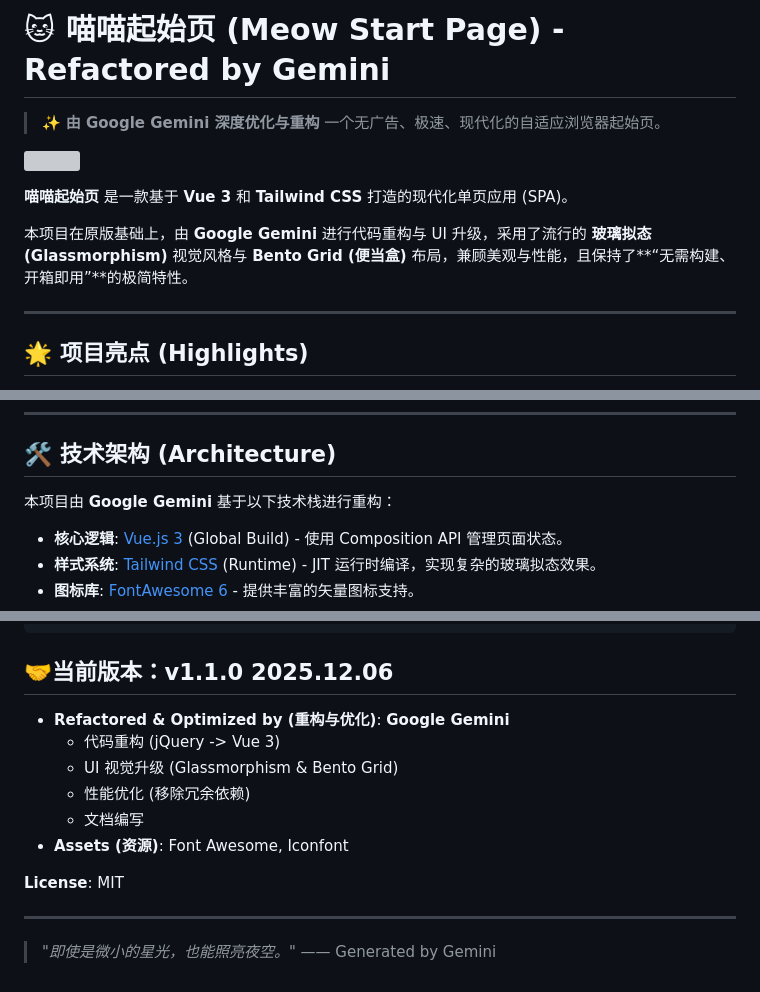
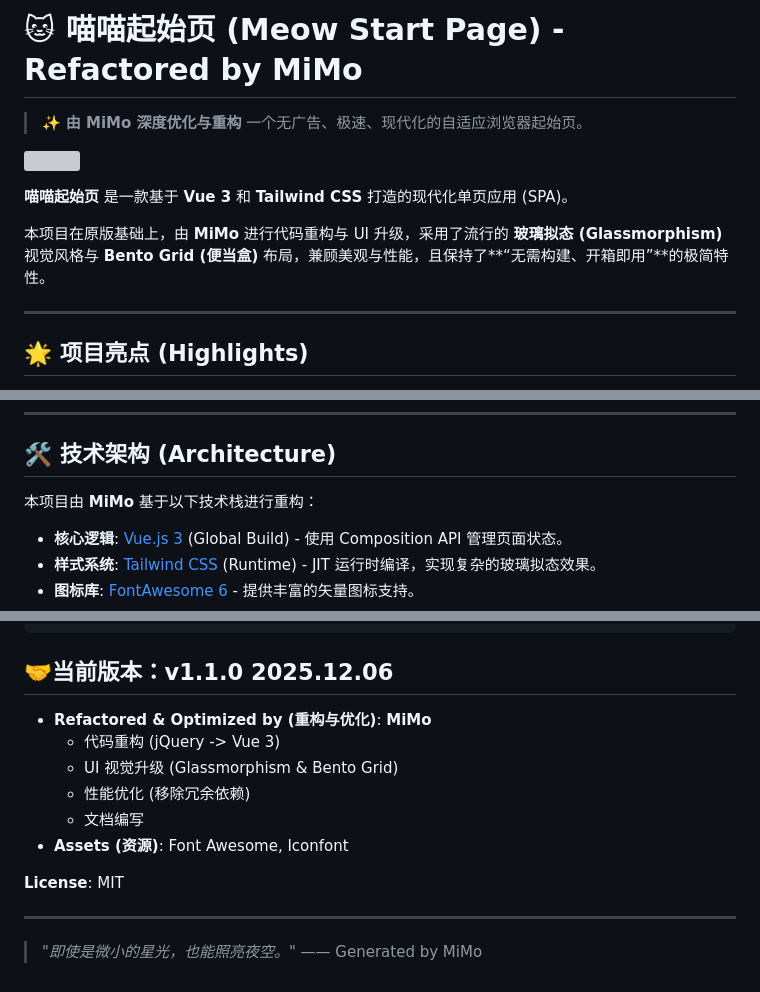
Before and after one commit to plaidwork/plaidwork.github.io, a Markdown page: README.md, 3 parts joined by grey strips. Drawn GitHub-style; grey boxes are pictures that could not be loaded.

```diff
--- a/README.md
+++ b/README.md
@@ -1,13 +1,13 @@
-# 🐱 喵喵起始页 (Meow Start Page) - Refactored by Gemini
+# 🐱 喵喵起始页 (Meow Start Page) - Refactored by MiMo
 
-> ✨ **由 Google Gemini 深度优化与重构**
+> ✨ **由 MiMo 深度优化与重构**
 > 一个无广告、极速、现代化的自适应浏览器起始页。
 
 ![](https://s.plaidweb.top/static/icon/32.png)
 
 **喵喵起始页** 是一款基于 **Vue 3** 和 **Tailwind CSS** 打造的现代化单页应用 (SPA)。
 
-本项目在原版基础上，由 **Google Gemini** 进行代码重构与 UI 升级，采用了流行的 **玻璃拟态 (Glassmorphism)** 视觉风格与 **Bento Grid (便当盒)** 布局，兼顾美观与性能，且保持了**“无需构建、开箱即用”**的极简特性。
+本项目在原版基础上，由 **MiMo** 进行代码重构与 UI 升级，采用了流行的 **玻璃拟态 (Glassmorphism)** 视觉风格与 **Bento Grid (便当盒)** 布局，兼顾美观与性能，且保持了**“无需构建、开箱即用”**的极简特性。
 
 ---
 
@@ -33,7 +33,7 @@
 
 ## 🛠 技术架构 (Architecture)
 
-本项目由 **Google Gemini** 基于以下技术栈进行重构：
+本项目由 **MiMo** 基于以下技术栈进行重构：
 
 * **核心逻辑**: [Vue.js 3](https://vuejs.org/) (Global Build) - 使用 Composition API 管理页面状态。
 * **样式系统**: [Tailwind CSS](https://tailwindcss.com/) (Runtime) - JIT 运行时编译，实现复杂的玻璃拟态效果。
@@ -106,7 +106,7 @@ const links = [
 
 ## 🤝当前版本：v1.1.0 2025.12.06
 
-- **Refactored & Optimized by (重构与优化)**: **Google Gemini**
+- **Refactored & Optimized by (重构与优化)**: **MiMo**
   - 代码重构 (jQuery -> Vue 3)
   - UI 视觉升级 (Glassmorphism & Bento Grid)
   - 性能优化 (移除冗余依赖)
@@ -117,4 +117,4 @@ const links = [
 
 ------
 
-> *"即使是微小的星光，也能照亮夜空。"* —— Generated by Gemini
+> *"即使是微小的星光，也能照亮夜空。"* —— Generated by MiMo
```
Also changed, not shown: other parts of README.md (+1 -1 lines).
